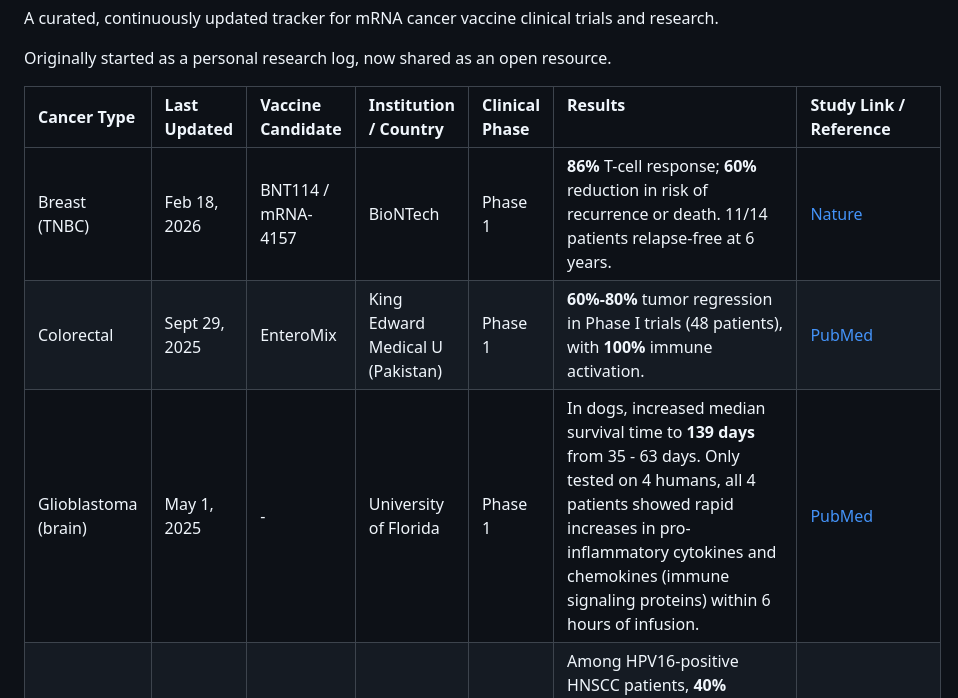
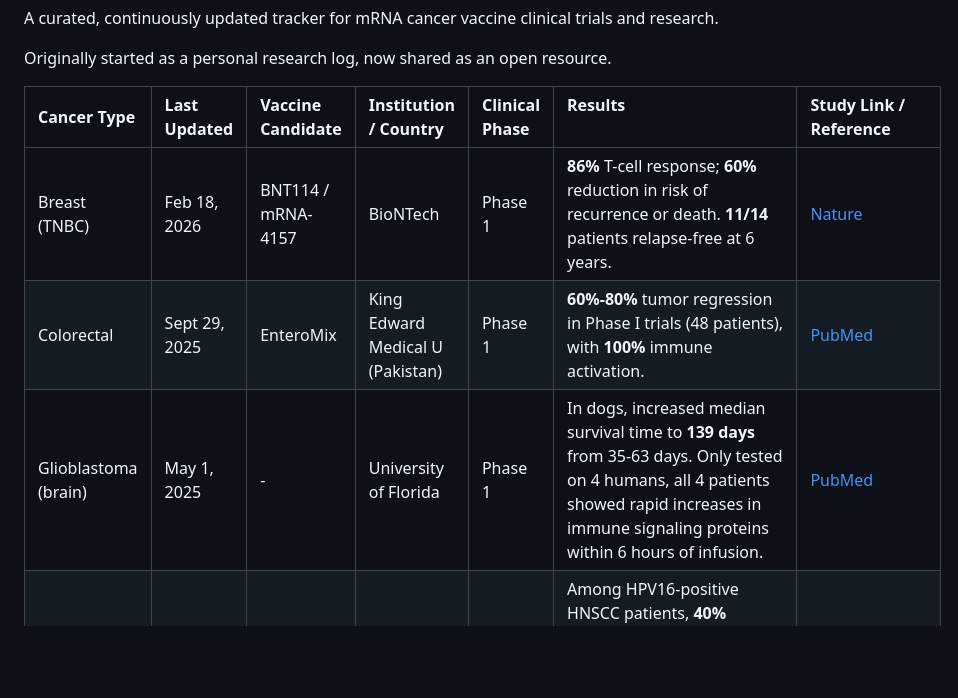
Before and after one commit to philfung/awesome-mrna-cancer-vaccines, a Markdown page: README.md, the part around the change. GitHub-like rendering; blank space fills up the shorter version.

```diff
--- a/README.md
+++ b/README.md
@@ -9,9 +9,9 @@ Originally started as a personal research log, now shared as an open resource.
 
 | Cancer Type | Last Updated | Vaccine Candidate | Institution / Country | Clinical Phase | Results &nbsp;&nbsp;&nbsp;&nbsp;&nbsp;&nbsp;&nbsp;&nbsp;&nbsp;&nbsp;&nbsp;&nbsp;&nbsp;&nbsp;&nbsp;&nbsp;&nbsp;&nbsp;&nbsp;&nbsp;&nbsp;&nbsp;&nbsp;&nbsp;&nbsp;&nbsp;&nbsp;&nbsp;&nbsp;&nbsp;&nbsp;&nbsp;&nbsp;&nbsp;&nbsp;&nbsp;&nbsp;&nbsp;&nbsp;&nbsp;&nbsp;&nbsp;&nbsp;&nbsp;&nbsp;&nbsp;&nbsp;&nbsp;&nbsp;&nbsp;&nbsp;&nbsp; | Study Link / Reference |
 | :--- | :--- | :--- | :--- | :--- | :--- | :--- |
-| Breast (TNBC) | Feb 18, 2026 | BNT114 / mRNA-4157 | BioNTech | Phase 1 | **86%** T-cell response; **60%** reduction in risk of recurrence or death. 11/14 patients relapse-free at 6 years. | [Nature](https://www.nature.com/articles/s41586-025-10004-2) |
+| Breast (TNBC) | Feb 18, 2026 | BNT114 / mRNA-4157 | BioNTech | Phase 1 | **86%** T-cell response; **60%** reduction in risk of recurrence or death. **11/14** patients relapse-free at 6 years. | [Nature](https://www.nature.com/articles/s41586-025-10004-2) |
 | Colorectal | Sept 29, 2025 | EnteroMix | King Edward Medical U (Pakistan) | Phase 1 | **60%-80%** tumor regression in Phase I trials (48 patients), with **100%** immune activation. | [PubMed](https://pmc.ncbi.nlm.nih.gov/articles/PMC12578114/) |
-| Glioblastoma (brain)| May 1, 2025 | - | University of Florida | Phase 1 | In dogs, increased median survival time to **139 days** from 35 - 63 days.  Only tested on 4 humans, all 4 patients showed rapid increases in pro-inflammatory cytokines and chemokines (immune signaling proteins) within 6 hours of infusion. | [PubMed](https://pmc.ncbi.nlm.nih.gov/articles/PMC11767857/) |
+| Glioblastoma (brain)| May 1, 2025 | - | University of Florida | Phase 1 | In dogs, increased median survival time to **139 days** from 35-63 days.  Only tested on 4 humans, all 4 patients showed rapid increases in immune signaling proteins within 6 hours of infusion. | [PubMed](https://pmc.ncbi.nlm.nih.gov/articles/PMC11767857/) |
 | Head and Neck | Jan 22, 2026 | BNT113 | BioNTech | Phase 2/3 | Among HPV16-positive HNSCC patients, **40%** Objective Response Rate (ORR) (6 out of 15 patients) in Phase II trial.  FDA Fast Track granted due the promising results. | [CancerNetwork](https://www.cancernetwork.com/view/bnt113-granted-fast-track-designation-in-hpv16-positive-hnscc) |
 | Lung (non-small cell) | Nov 5, 2024 | BNT116 | BioNTech | Phase 1 | For BNT116 + Cemiplimab patients, a **80%** Disease Control Rate (DCR) vs 54.8% for normal chemotherapy.  | [Research Gate](https://www.researchgate.net/publication/385580183_1486_Preliminary_results_from_LuCa-MERIT-1_a_phase_I_trial_evaluating_BNT116_a_fixed_antigen_mRNA_vaccine_plus_cemiplimab_in_advanced_non-small_cell_lung_cancer_after_progression_on_PD-1_inhibition) |
 | Melanoma | Jan 20, 2026 | mRNA-4157 | Moderna / Merck | Phase 2b | Among high risk stage 3/4 melanoma patients, **49%** reduction in risk of recurrence or death after 5 years compared to KEYTRUDA alone. | [Merck](https://www.merck.com/news/moderna-merck-announce-5-year-data-for-intismeran-autogene-in-combination-with-keytruda-pembrolizumab-demonstrated-sustained-improvement-in-the-primary-endpoint-of-recurrence-free-survival-i/) |
```
